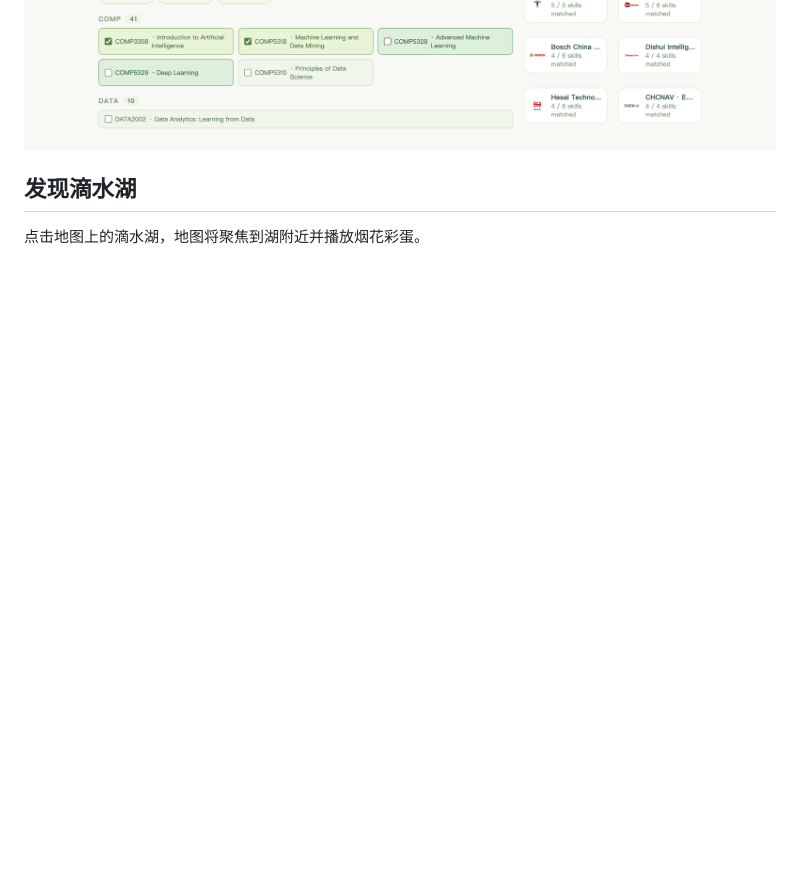
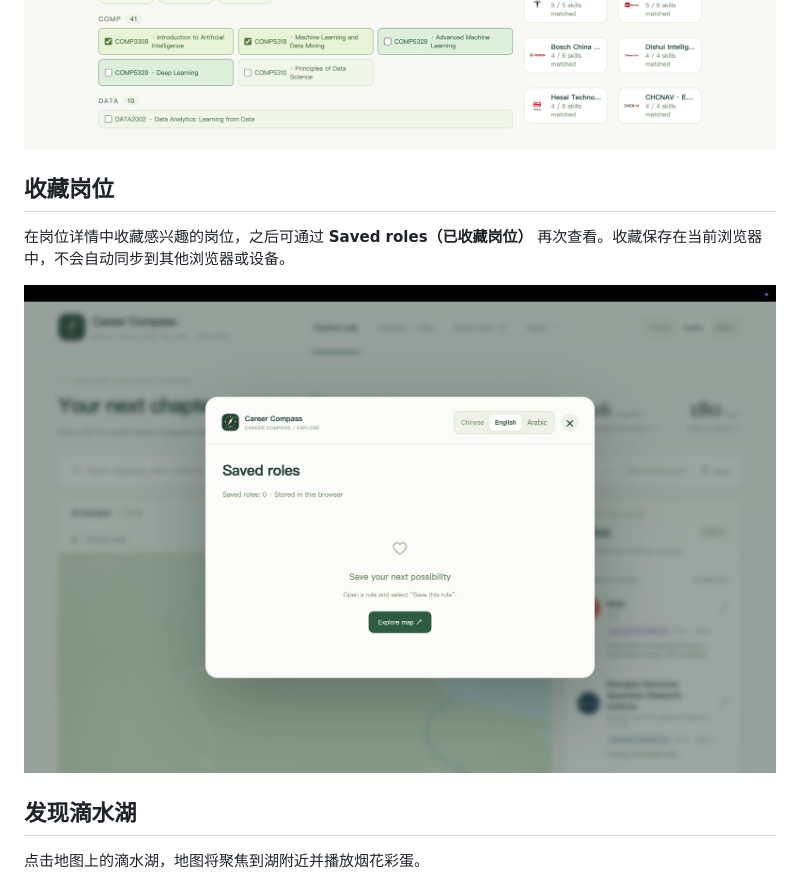
Before and after one commit to Zayden-Zeng/career-compass-showcase, a Markdown page: README.zh-CN.md, the part around the change. Drawn GitHub-style; pictures changed too: screenshots/Screenshots-Saved-Roles.png (added); blank space fills up the shorter version.

```diff
--- a/README.zh-CN.md
+++ b/README.zh-CN.md
@@ -60,6 +60,12 @@ Career Compass 帮助计算机专业学生探索大学学习与上海潜在职
 ![课程、相关岗位和六方向画像](screenshots/Screenshots-Course-Matching-Hexagon.png)
 ![课程里程碑](screenshots/Screenshots-Course-Milestone.png)
 
+## 收藏岗位
+
+在岗位详情中收藏感兴趣的岗位，之后可通过 **Saved roles（已收藏岗位）** 再次查看。收藏保存在当前浏览器中，不会自动同步到其他浏览器或设备。
+
+![尚未收藏岗位时的页面](screenshots/Screenshots-Saved-Roles.png)
+
 ## 发现滴水湖
 
 点击地图上的滴水湖，地图将聚焦到湖附近并播放烟花彩蛋。
```
Also changed, not shown: README.md (+6 -0 lines).
